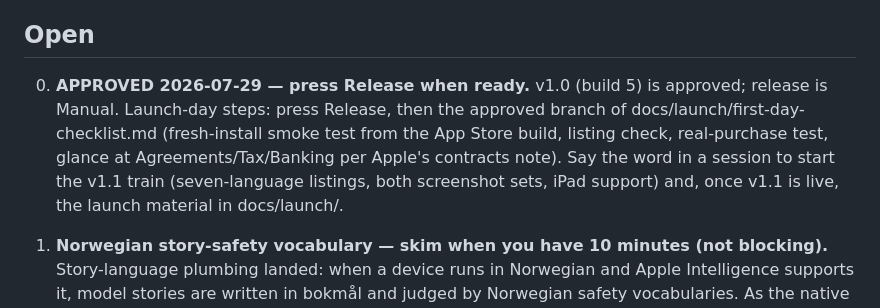
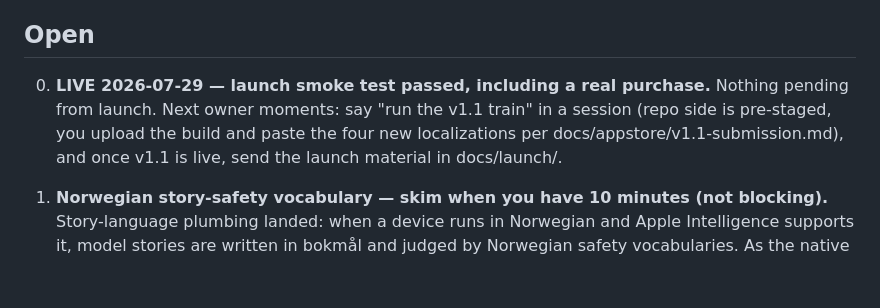
Before and after one commit to markusskov/Fable, a Markdown page: docs/OWNER-ASKS.md, the part around the change. Drawn GitHub-style; blank space fills up the shorter version.

```diff
--- a/docs/OWNER-ASKS.md
+++ b/docs/OWNER-ASKS.md
@@ -4,14 +4,11 @@ Things only the repository owner can provide. Items move to *Done* when confirme
 
 ## Open
 
-0. **APPROVED 2026-07-29 — press Release when ready.** v1.0 (build 5) is
-   approved; release is Manual. Launch-day steps: press Release, then the
-   approved branch of docs/launch/first-day-checklist.md (fresh-install
-   smoke test from the App Store build, listing check, real-purchase test,
-   glance at Agreements/Tax/Banking per Apple's contracts note). Say the
-   word in a session to start the v1.1 train (seven-language listings,
-   both screenshot sets, iPad support) and, once v1.1 is live, the launch
-   material in docs/launch/.
+0. **LIVE 2026-07-29 — launch smoke test passed, including a real purchase.**
+   Nothing pending from launch. Next owner moments: say "run the v1.1
+   train" in a session (repo side is pre-staged, you upload the build and
+   paste the four new localizations per docs/appstore/v1.1-submission.md),
+   and once v1.1 is live, send the launch material in docs/launch/.
 1. **Norwegian story-safety vocabulary — skim when you have 10 minutes (not blocking).** Story-language plumbing landed: when a device runs in Norwegian and Apple Intelligence supports it, model stories are written in bokmål and judged by Norwegian safety vocabularies. As the native speaker, skim the two lists in `App/Sources/StoryEngine/ContentSafetyCheck.swift` (`norwegianDeniedWords`, `norwegianSleepSignals`) and the bokmål directive in `App/Sources/StoryEngine/StoryLanguage.swift`. Deliberate calls to sanity-check: homonyms «dør»/«redde»/«kjempe» are NOT denied (false positives on door/rescue/giant); «redd» IS denied; a Norwegian story must wind down with Norwegian sleep words — an English "goodnight" ending is rejected on purpose.
 2. **SUBMISSION DAY — the App Store Connect work, in order.** Build 3 was withdrawn (it predated the safety fixes and had no in-app legal links). Everything on the code side for a replacement is done: build number is now **4**, the privacy manifest ships, and the listing text below is corrected. What is left is yours.
 
```
Also changed, not shown: docs/ROADMAP.md (+8 -0 lines).
